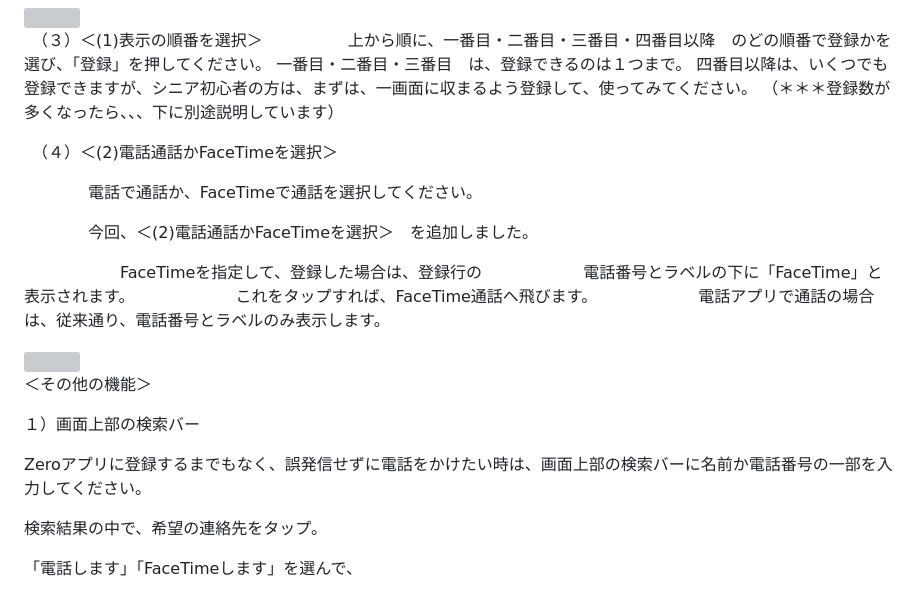
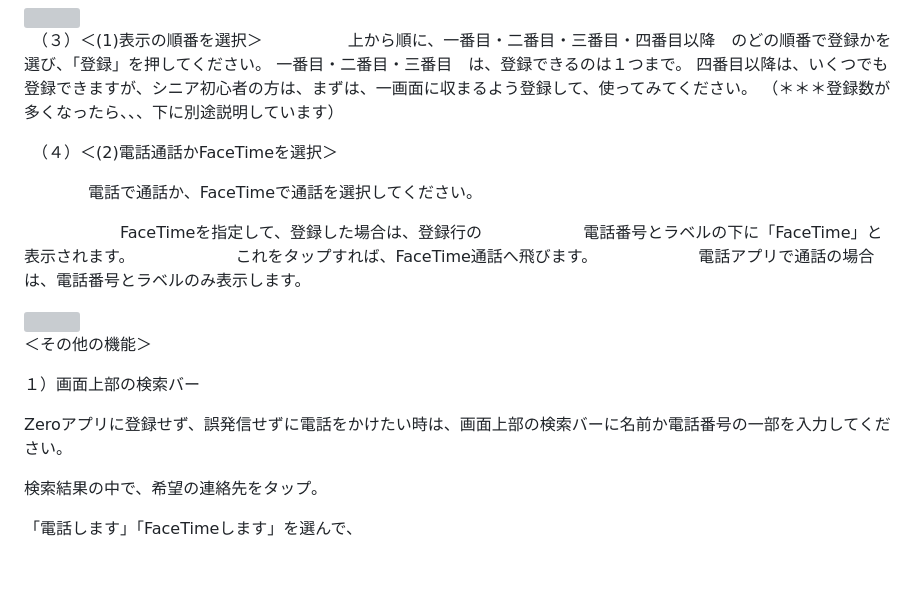
Before and after one commit to nakata-y/Zero, a Markdown page: README.md, the part around the change. Drawn GitHub-style; blank space fills up the shorter version; grey boxes are pictures that could not be loaded.

```diff
--- a/README.md
+++ b/README.md
@@ -96,12 +96,10 @@
 
 　　　　電話で通話か、FaceTimeで通話を選択してください。
 
-　　　　今回、＜(2)電話通話かFaceTimeを選択＞　を追加しました。
-
 　　　　　　FaceTimeを指定して、登録した場合は、登録行の
 　　　　　　電話番号とラベルの下に「FaceTime」と表示されます。
 　　　　　　これをタップすれば、FaceTime通話へ飛びます。
-　　　　　　電話アプリで通話の場合は、従来通り、電話番号とラベルのみ表示します。
+　　　　　　電話アプリで通話の場合は、電話番号とラベルのみ表示します。
 
 <img width=200 src=https://user-images.githubusercontent.com/101084603/206825223-34026f01-c564-4f46-af9c-85055dc30e33.png>
 
@@ -109,7 +107,7 @@
 
 １）画面上部の検索バー
 
-Zeroアプリに登録するまでもなく、誤発信せずに電話をかけたい時は、画面上部の検索バーに名前か電話番号の一部を入力してください。
+Zeroアプリに登録せず、誤発信せずに電話をかけたい時は、画面上部の検索バーに名前か電話番号の一部を入力してください。
 
 検索結果の中で、希望の連絡先をタップ。
 
```
